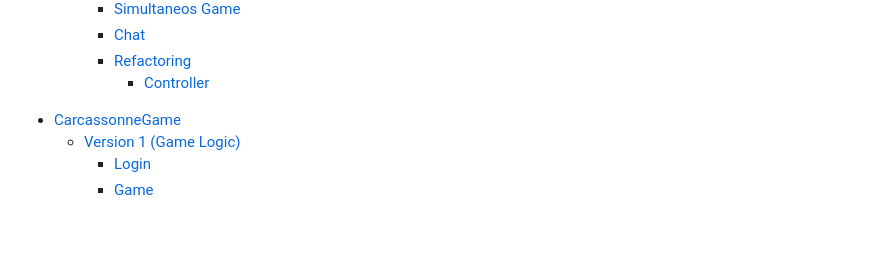
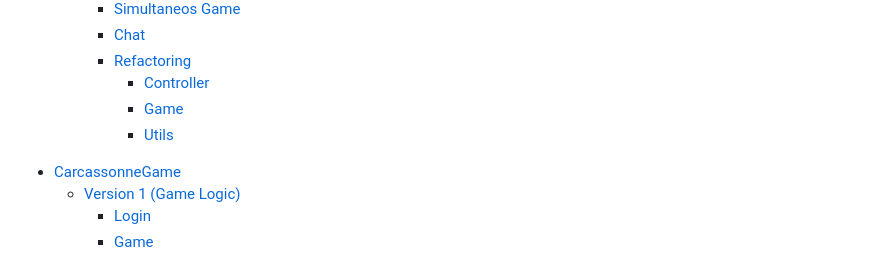
Before and after one commit to MrCharlesSG/CarcassonneGame, a Markdown page: README.md, the part around the change printed below. Rendered like a GitHub page; blank space fills up the shorter version.

```diff
--- a/README.md
+++ b/README.md
@@ -15,6 +15,8 @@
       + [Chat](#chat)
       + [Refactoring](#refactoring)
          - [Controller](#controller)
+         - [Game](#game-2)
+         - [Utils](#utils)
 
 <!-- TOC end -->
 
```
Also changed, not shown: other parts of README.md (+2 -0 lines).
